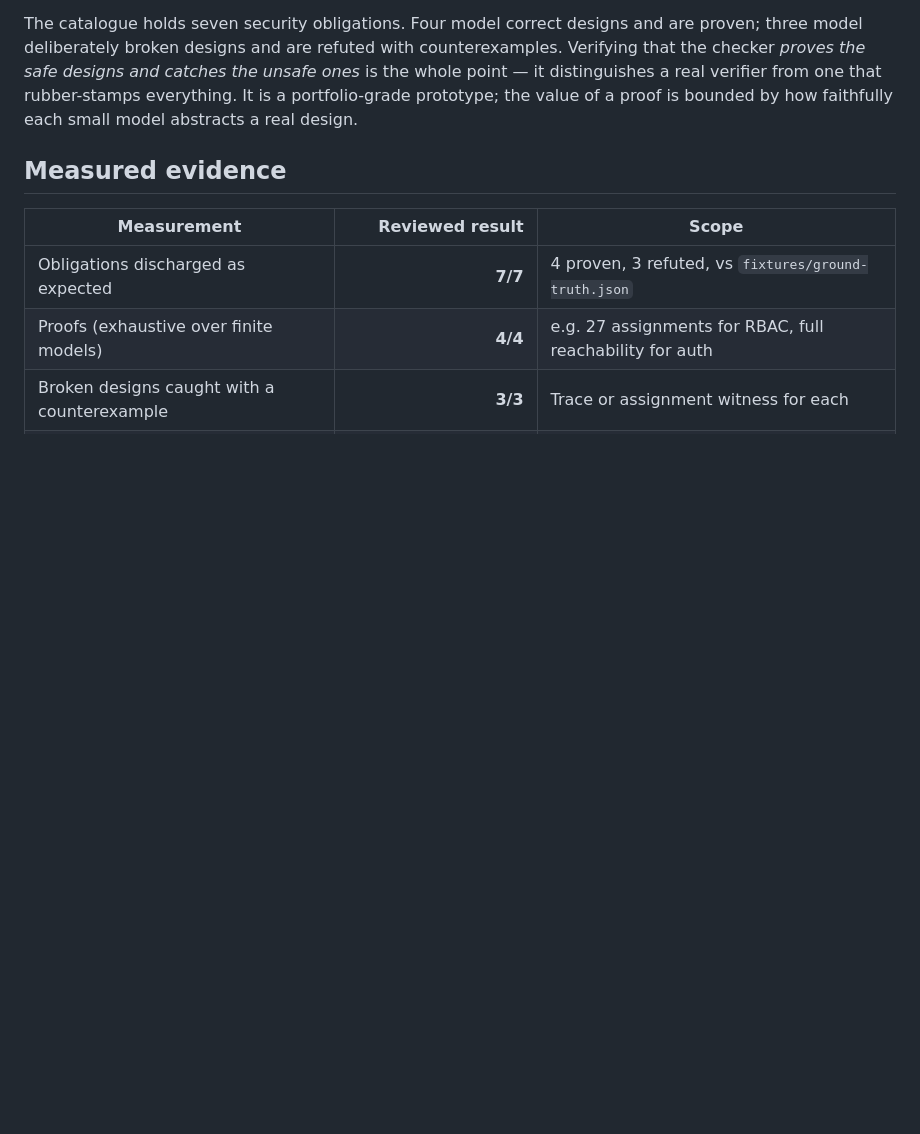
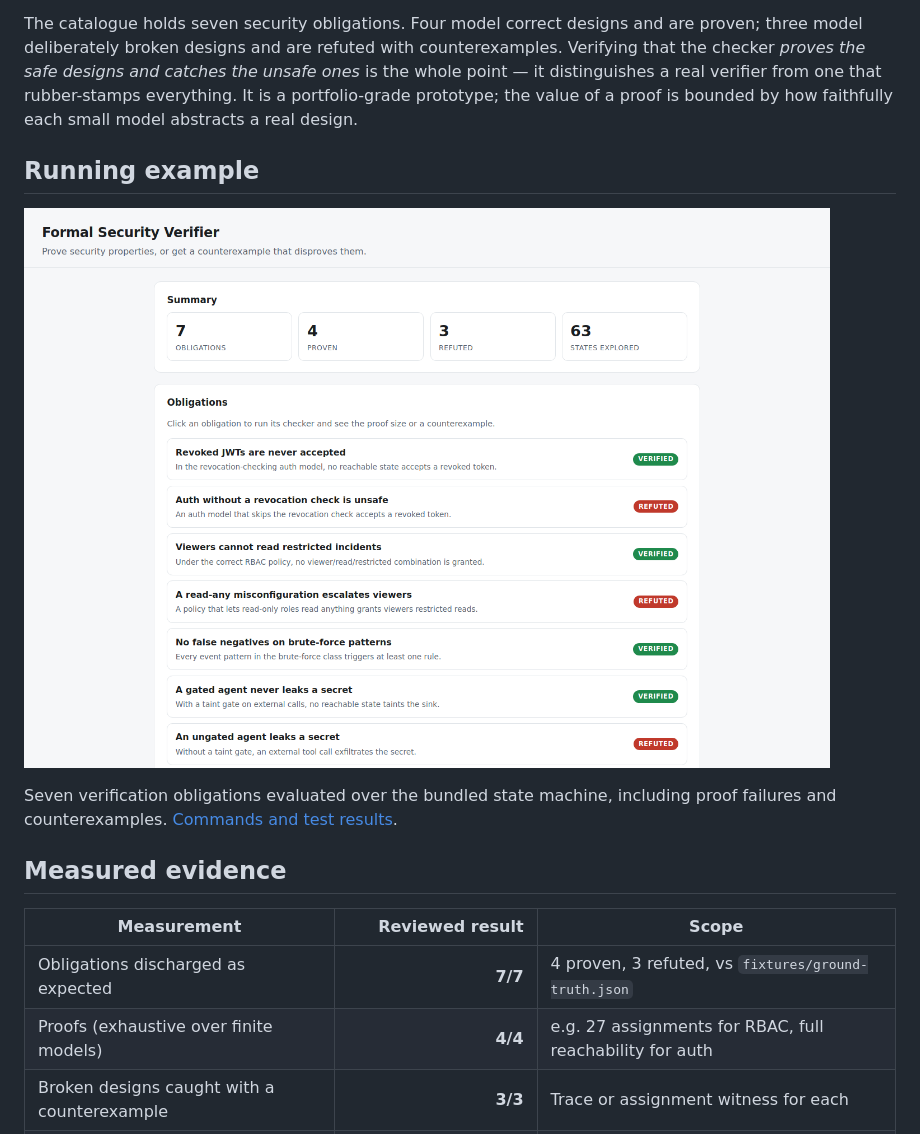
Before and after one commit to Vincent-P-essy/formal-security-verifier, a Markdown page: README.md, the part around the change. Rendered like a GitHub page; pictures changed too: docs/screenshots/application.png (added); blank space fills up the shorter version.

Commit message:
docs: add execution images and verification results

```diff
--- a/README.md
+++ b/README.md
@@ -24,6 +24,12 @@ counterexamples. Verifying that the checker *proves the safe designs and catches
 the unsafe ones* is the whole point — it distinguishes a real verifier from one
 that rubber-stamps everything. It is a portfolio-grade prototype; the value of a
 proof is bounded by how faithfully each small model abstracts a real design.
+
+## Running example
+
+![formal-security-verifier running locally](docs/screenshots/application.png)
+
+Seven verification obligations evaluated over the bundled state machine, including proof failures and counterexamples. [Commands and test results](docs/verification.md).
 
 ## Measured evidence
 
```
Also changed, not shown: docs/verification.md (added, +20 -0 lines).
